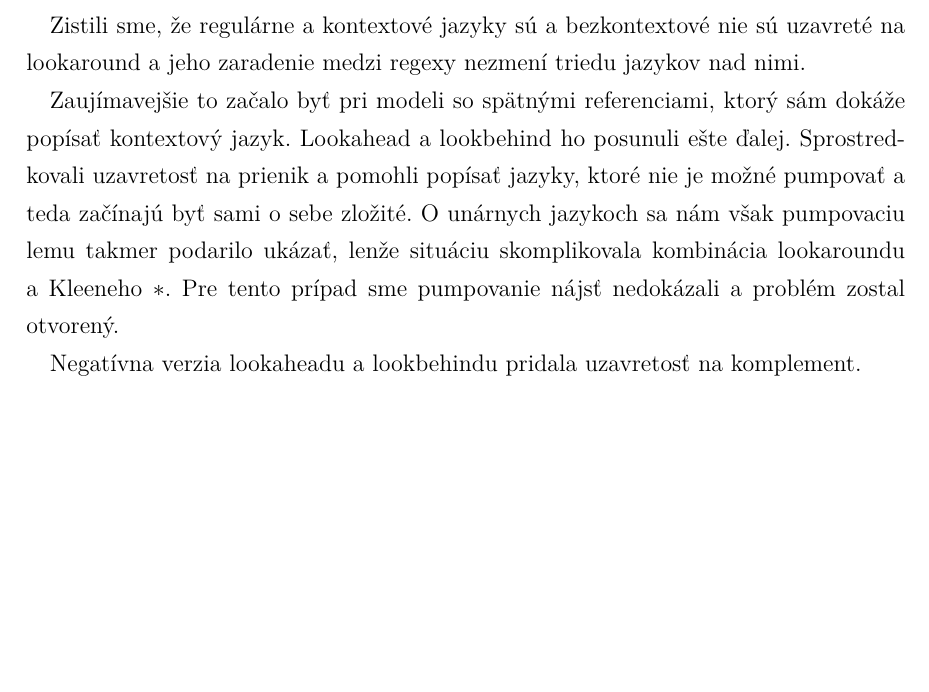
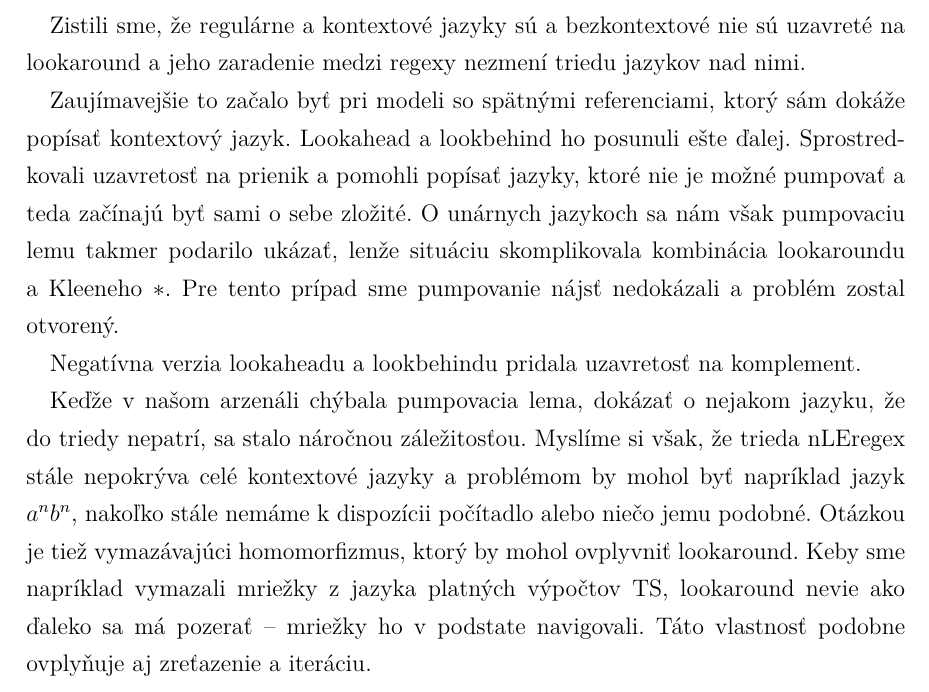
Before and after one commit to Tatianka/bak, a LaTeX thesis (main.tex, which reads zaver.tex): part of page 26 of 27, cut so that both start at the same text, the shorter picture padded with empty space. Compiled offline with pdfLaTeX.

Commit message:
zaver-dake hypotezy

```diff
--- a/zaver.tex
+++ b/zaver.tex
@@ -10,3 +10,5 @@ Zistili sme, že regulárne a kontextové jazyky sú a bezkontextové nie sú uz
 Zaujímavejšie to začalo byť pri modeli so spätnými referenciami, ktorý sám dokáže popísať kontextový jazyk. Lookahead a lookbehind ho posunuli ešte ďalej. Sprostredkovali uzavretosť na prienik a pomohli popísať jazyky, ktoré nie je možné pumpovať a teda začínajú byť sami o sebe zložité. O unárnych jazykoch sa nám však pumpovaciu lemu takmer podarilo ukázať, lenže situáciu skomplikovala kombinácia lookaroundu a Kleeneho $*$. Pre tento prípad sme pumpovanie nájsť nedokázali a problém zostal otvorený.
 
 Negatívna verzia lookaheadu a lookbehindu pridala uzavretosť na komplement.
+
+Keďže v našom arzenáli chýbala pumpovacia lema, dokázať o nejakom jazyku, že do triedy nepatrí, sa stalo náročnou záležitosťou. Myslíme si však, že trieda nLEregex stále nepokrýva celé kontextové jazyky a problémom by mohol byť napríklad jazyk $a^nb^n$, nakoľko stále nemáme k dispozícii počítadlo alebo niečo jemu podobné. Otázkou je tiež vymazávajúci homomorfizmus, ktorý by mohol ovplyvniť lookaround. Keby sme napríklad vymazali mriežky z jazyka platných výpočtov TS, lookaround nevie ako ďaleko sa má pozerať -- mriežky ho v podstate navigovali. Táto vlastnosť podobne ovplyňuje aj zreťazenie a iteráciu.
```
Also changed, not shown: main.pdf, tothova-bc.pdf.
